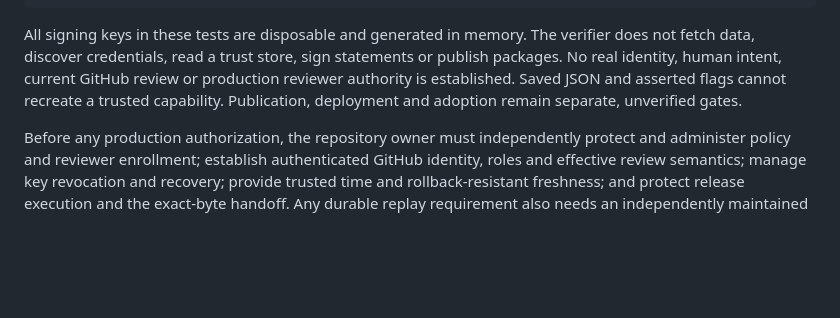
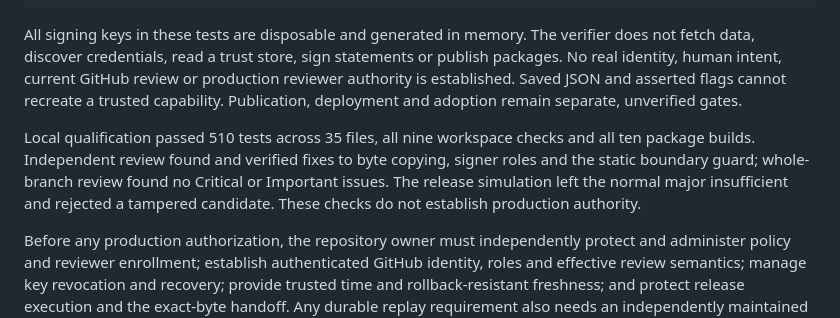
Before and after one commit to opsydyn/governator, a Markdown page: docs/m3c-verification.md, the part around the change. Drawn GitHub-style; blank space fills up the shorter version.

Commit message:
docs: record fixture attestation qualification

```diff
--- a/docs/m3c-verification.md
+++ b/docs/m3c-verification.md
@@ -17,4 +17,6 @@ bun run boundaries
 
 All signing keys in these tests are disposable and generated in memory. The verifier does not fetch data, discover credentials, read a trust store, sign statements or publish packages. No real identity, human intent, current GitHub review or production reviewer authority is established. Saved JSON and asserted flags cannot recreate a trusted capability. Publication, deployment and adoption remain separate, unverified gates.
 
+Local qualification passed 510 tests across 35 files, all nine workspace checks and all ten package builds. Independent review found and verified fixes to byte copying, signer roles and the static boundary guard; whole-branch review found no Critical or Important issues. The release simulation left the normal major insufficient and rejected a tampered candidate. These checks do not establish production authority.
+
 Before any production authorization, the repository owner must independently protect and administer policy and reviewer enrollment; establish authenticated GitHub identity, roles and effective review semantics; manage key revocation and recovery; provide trusted time and rollback-resistant freshness; and protect release execution and the exact-byte handoff. Any durable replay requirement also needs an independently maintained store. Those decisions and any real-provider qualification require separate authorization. See the [design](superpowers/specs/2026-10-27-m3c-artifact-attestation-design.md) and [implementation plan](superpowers/plans/2026-10-27-m3c-fixture-attestations.md).
```
Also changed, not shown: 2 other files.
